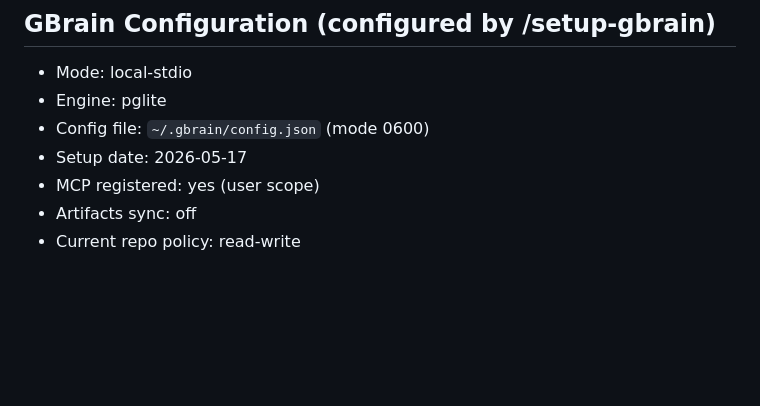
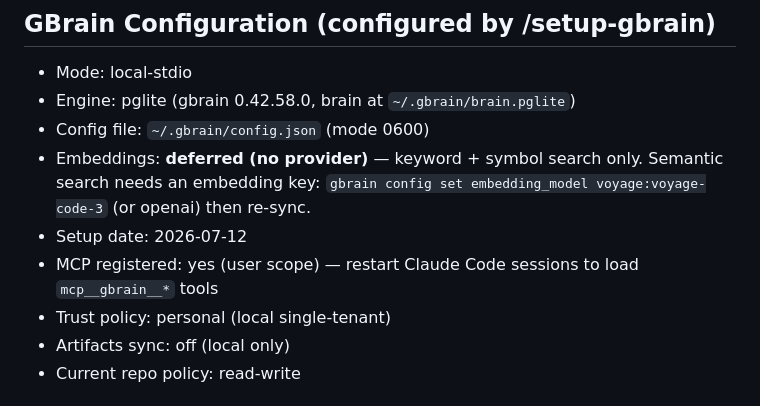
Before and after one commit to benjamindelasoie/camusean, a Markdown page: CLAUDE.md, the part around the change. Rendered like a GitHub page; blank space fills up the shorter version.

Commit message:
docs(gbrain): update GBrain config for new machine setup
Reflects the /setup-gbrain run on this machine: gbrain 0.42.58.0,
setup date, embeddings-deferred note, and trust policy.

Co-Authored-By: Claude Opus 4.8 <noreply@anthropic.com>

```diff
--- a/CLAUDE.md
+++ b/CLAUDE.md
@@ -127,11 +127,13 @@ camusean/                        ← repo root (you are here)
 
 ## GBrain Configuration (configured by /setup-gbrain)
 - Mode: local-stdio
-- Engine: pglite
+- Engine: pglite (gbrain 0.42.58.0, brain at `~/.gbrain/brain.pglite`)
 - Config file: `~/.gbrain/config.json` (mode 0600)
-- Setup date: 2026-05-17
-- MCP registered: yes (user scope)
-- Artifacts sync: off
+- Embeddings: **deferred (no provider)** — keyword + symbol search only. Semantic search needs an embedding key: `gbrain config set embedding_model voyage:voyage-code-3` (or openai) then re-sync.
+- Setup date: 2026-07-12
+- MCP registered: yes (user scope) — restart Claude Code sessions to load `mcp__gbrain__*` tools
+- Trust policy: personal (local single-tenant)
+- Artifacts sync: off (local only)
 - Current repo policy: read-write
 
 ## GBrain Search Guidance (configured by /sync-gbrain)
```
